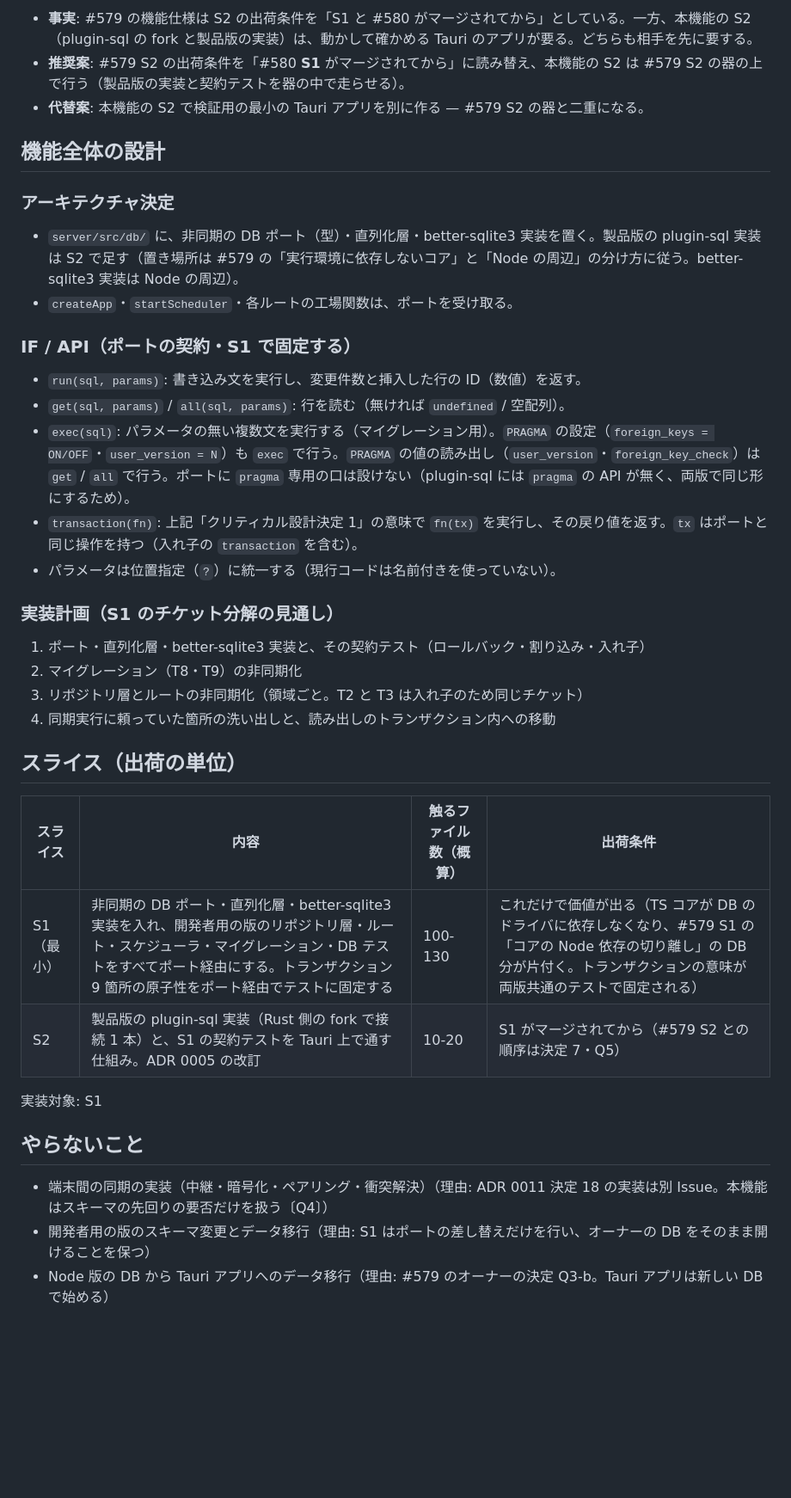
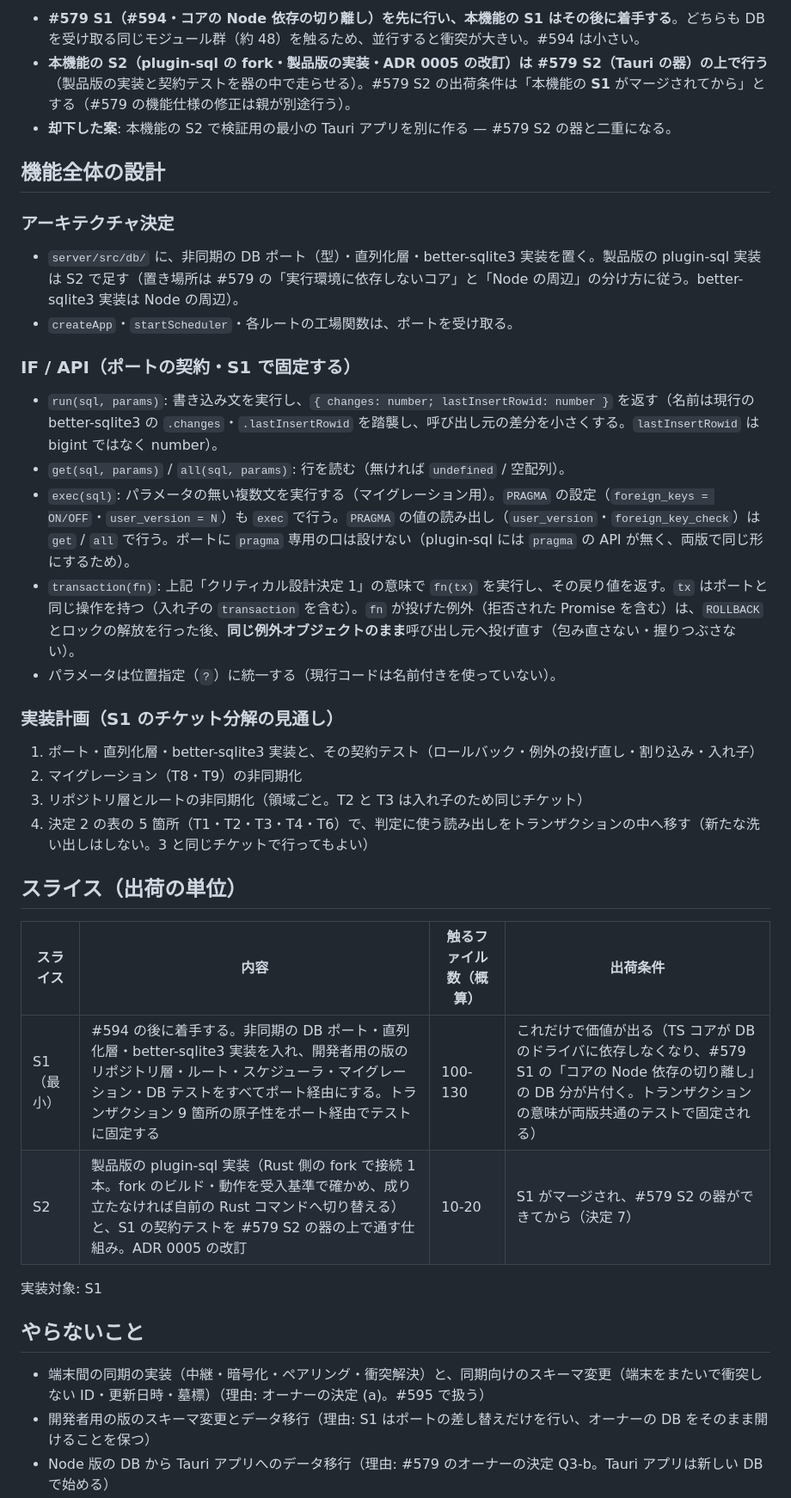
Before and after one commit to masanami/ai-boss, a Markdown page: docs/features/async-db-layer.md, the part around one of its changes. Shown at 86% size. GitHub-like rendering; blank space fills up the shorter version.

```diff
--- a/docs/features/async-db-layer.md
+++ b/docs/features/async-db-layer.md
@@ -125,7 +132,7 @@
 
-- **事実**: #579 の機能仕様は S2 の出荷条件を「S1 と #580 がマージされてから」としている。一方、本機能の S2（plugin-sql の fork と製品版の実装）は、動かして確かめる Tauri のアプリが要る。どちらも相手を先に要する。
-- **推奨案**: #579 S2 の出荷条件を「#580 **S1** がマージされてから」に読み替え、本機能の S2 は #579 S2 の器の上で行う（製品版の実装と契約テストを器の中で走らせる）。
-- **代替案**: 本機能の S2 で検証用の最小の Tauri アプリを別に作る — #579 S2 の器と二重になる。
+- **#579 S1（#594・コアの Node 依存の切り離し）を先に行い、本機能の S1 はその後に着手する**。どちらも DB を受け取る同じモジュール群（約 48）を触るため、並行すると衝突が大きい。#594 は小さい。
+- **本機能の S2（plugin-sql の fork・製品版の実装・ADR 0005 の改訂）は #579 S2（Tauri の器）の上で行う**（製品版の実装と契約テストを器の中で走らせる）。#579 S2 の出荷条件は「本機能の **S1** がマージされてから」とする（#579 の機能仕様の修正は親が別途行う）。
+- **却下した案**: 本機能の S2 で検証用の最小の Tauri アプリを別に作る — #579 S2 の器と二重になる。
 
 ## 機能全体の設計
 
@@ -136,31 +143,31 @@
 
 ### IF / API（ポートの契約・S1 で固定する）
 
-- `run(sql, params)`: 書き込み文を実行し、変更件数と挿入した行の ID（数値）を返す。
+- `run(sql, params)`: 書き込み文を実行し、`{ changes: number; lastInsertRowid: number }` を返す（名前は現行の better-sqlite3 の `.changes`・`.lastInsertRowid` を踏襲し、呼び出し元の差分を小さくする。`lastInsertRowid` は bigint ではなく number）。
 - `get(sql, params)` / `all(sql, params)`: 行を読む（無ければ `undefined` / 空配列）。
 - `exec(sql)`: パラメータの無い複数文を実行する（マイグレーション用）。`PRAGMA` の設定（`foreign_keys = ON/OFF`・`user_version = N`）も `exec` で行う。`PRAGMA` の値の読み出し（`user_version`・`foreign_key_check`）は `get` / `all` で行う。ポートに `pragma` 専用の口は設けない（plugin-sql には `pragma` の API が無く、両版で同じ形にするため）。
-- `transaction(fn)`: 上記「クリティカル設計決定 1」の意味で `fn(tx)` を実行し、その戻り値を返す。`tx` はポートと同じ操作を持つ（入れ子の `transaction` を含む）。
+- `transaction(fn)`: 上記「クリティカル設計決定 1」の意味で `fn(tx)` を実行し、その戻り値を返す。`tx` はポートと同じ操作を持つ（入れ子の `transaction` を含む）。`fn` が投げた例外（拒否された Promise を含む）は、`ROLLBACK` とロックの解放を行った後、**同じ例外オブジェクトのまま**呼び出し元へ投げ直す（包み直さない・握りつぶさない）。
 - パラメータは位置指定（`?`）に統一する（現行コードは名前付きを使っていない）。
 
 ### 実装計画（S1 のチケット分解の見通し）
 
-1. ポート・直列化層・better-sqlite3 実装と、その契約テスト（ロールバック・割り込み・入れ子）
+1. ポート・直列化層・better-sqlite3 実装と、その契約テスト（ロールバック・例外の投げ直し・割り込み・入れ子）
 2. マイグレーション（T8・T9）の非同期化
 3. リポジトリ層とルートの非同期化（領域ごと。T2 と T3 は入れ子のため同じチケット）
-4. 同期実行に頼っていた箇所の洗い出しと、読み出しのトランザクション内への移動
+4. 決定 2 の表の 5 箇所（T1・T2・T3・T4・T6）で、判定に使う読み出しをトランザクションの中へ移す（新たな洗い出しはしない。3 と同じチケットで行ってもよい）
 
 ## スライス（出荷の単位）
 
 | スライス | 内容 | 触るファイル数（概算） | 出荷条件 |
 |---|---|---|---|
-| S1（最小） | 非同期の DB ポート・直列化層・better-sqlite3 実装を入れ、開発者用の版のリポジトリ層・ルート・スケジューラ・マイグレーション・DB テストをすべてポート経由にする。トランザクション 9 箇所の原子性をポート経由でテストに固定する | 100-130 | これだけで価値が出る（TS コアが DB のドライバに依存しなくなり、#579 S1 の「コアの Node 依存の切り離し」の DB 分が片付く。トランザクションの意味が両版共通のテストで固定される） |
-| S2 | 製品版の plugin-sql 実装（Rust 側の fork で接続 1 本）と、S1 の契約テストを Tauri 上で通す仕組み。ADR 0005 の改訂 | 10-20 | S1 がマージされてから（#579 S2 との順序は決定 7・Q5） |
+| S1（最小） | #594 の後に着手する。非同期の DB ポート・直列化層・better-sqlite3 実装を入れ、開発者用の版のリポジトリ層・ルート・スケジューラ・マイグレーション・DB テストをすべてポート経由にする。トランザクション 9 箇所の原子性をポート経由でテストに固定する | 100-130 | これだけで価値が出る（TS コアが DB のドライバに依存しなくなり、#579 S1 の「コアの Node 依存の切り離し」の DB 分が片付く。トランザクションの意味が両版共通のテストで固定される） |
+| S2 | 製品版の plugin-sql 実装（Rust 側の fork で接続 1 本。fork のビルド・動作を受入基準で確かめ、成り立たなければ自前の Rust コマンドへ切り替える）と、S1 の契約テストを #579 S2 の器の上で通す仕組み。ADR 0005 の改訂 | 10-20 | S1 がマージされ、#579 S2 の器ができてから（決定 7） |
 
 実装対象: S1
 
 ## やらないこと
 
-- 端末間の同期の実装（中継・暗号化・ペアリング・衝突解決）（理由: ADR 0011 決定 18 の実装は別 Issue。本機能はスキーマの先回りの要否だけを扱う〔Q4〕）
+- 端末間の同期の実装（中継・暗号化・ペアリング・衝突解決）と、同期向けのスキーマ変更（端末をまたいで衝突しない ID・更新日時・墓標）（理由: オーナーの決定 (a)。#595 で扱う）
 - 開発者用の版のスキーマ変更とデータ移行（理由: S1 はポートの差し替えだけを行い、オーナーの DB をそのまま開けることを保つ）
 - Node 版の DB から Tauri アプリへのデータ移行（理由: #579 のオーナーの決定 Q3-b。Tauri アプリは新しい DB で始める）
 - 実行の仕組みの作り替え（Tauri の器・スケジューラ・通知）（理由: #579・#594 の範囲）
```
Also changed, not shown: other parts of docs/features/async-db-layer.md (+39 -31 lines).
